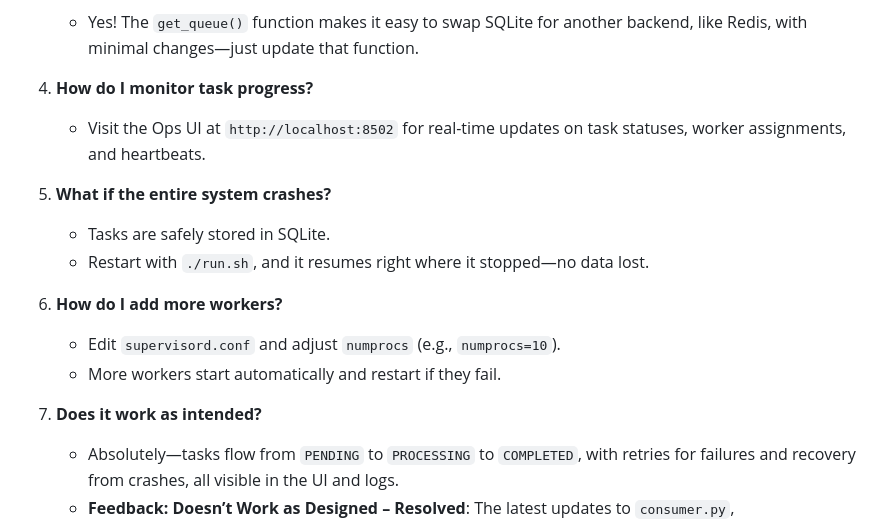
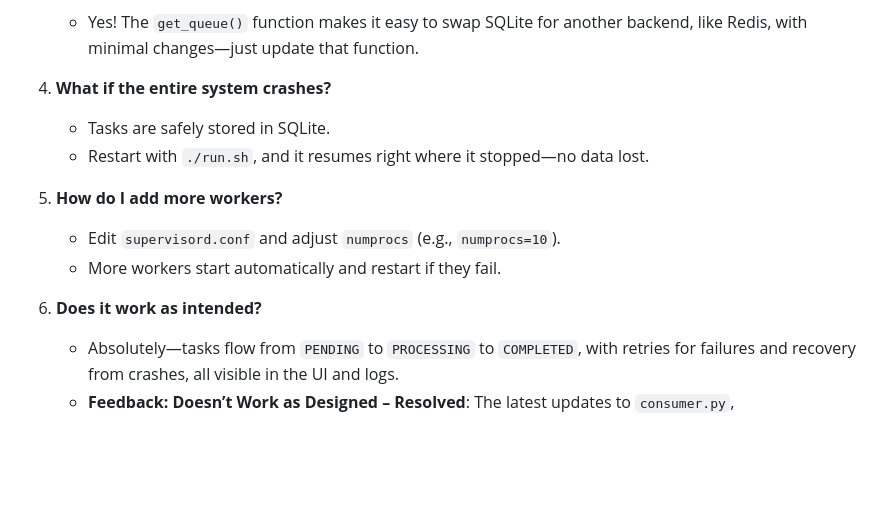
Before and after one commit to srinivassarkar/bootcamp-srinivas, a Markdown page: persistent_queue_project/README.md, the part around the change. GitHub-like rendering; blank space fills up the shorter version.

Commit message:
`Update README.md with changes to persistent queue project documentation`

```diff
--- a/persistent_queue_project/README.md
+++ b/persistent_queue_project/README.md
@@ -168,21 +168,17 @@ poetry run pytest tests/ -v
 
    - Yes! The `get_queue()` function makes it easy to swap SQLite for another backend, like Redis, with minimal changes—just update that function.
 
-4. **How do I monitor task progress?**
-
-   - Visit the Ops UI at `http://localhost:8502` for real-time updates on task statuses, worker assignments, and heartbeats.
-
-5. **What if the entire system crashes?**
+4. **What if the entire system crashes?**
 
    - Tasks are safely stored in SQLite.
    - Restart with `./run.sh`, and it resumes right where it stopped—no data lost.
 
-6. **How do I add more workers?**
+5. **How do I add more workers?**
 
    - Edit `supervisord.conf` and adjust `numprocs` (e.g., `numprocs=10`).
    - More workers start automatically and restart if they fail.
 
-7. **Does it work as intended?**
+6. **Does it work as intended?**
    - Absolutely—tasks flow from `PENDING` to `PROCESSING` to `COMPLETED`, with retries for failures and recovery from crashes, all visible in the UI and logs.
    - **Feedback: Doesn’t Work as Designed – Resolved**: The latest updates to `consumer.py`, `sqlite_backend.py`, and `manager.py` ensure full functionality.
    - **Test**: Run `./run.sh`, crash a worker—UI and logs confirm the system recovers and completes tasks as designed.
```
